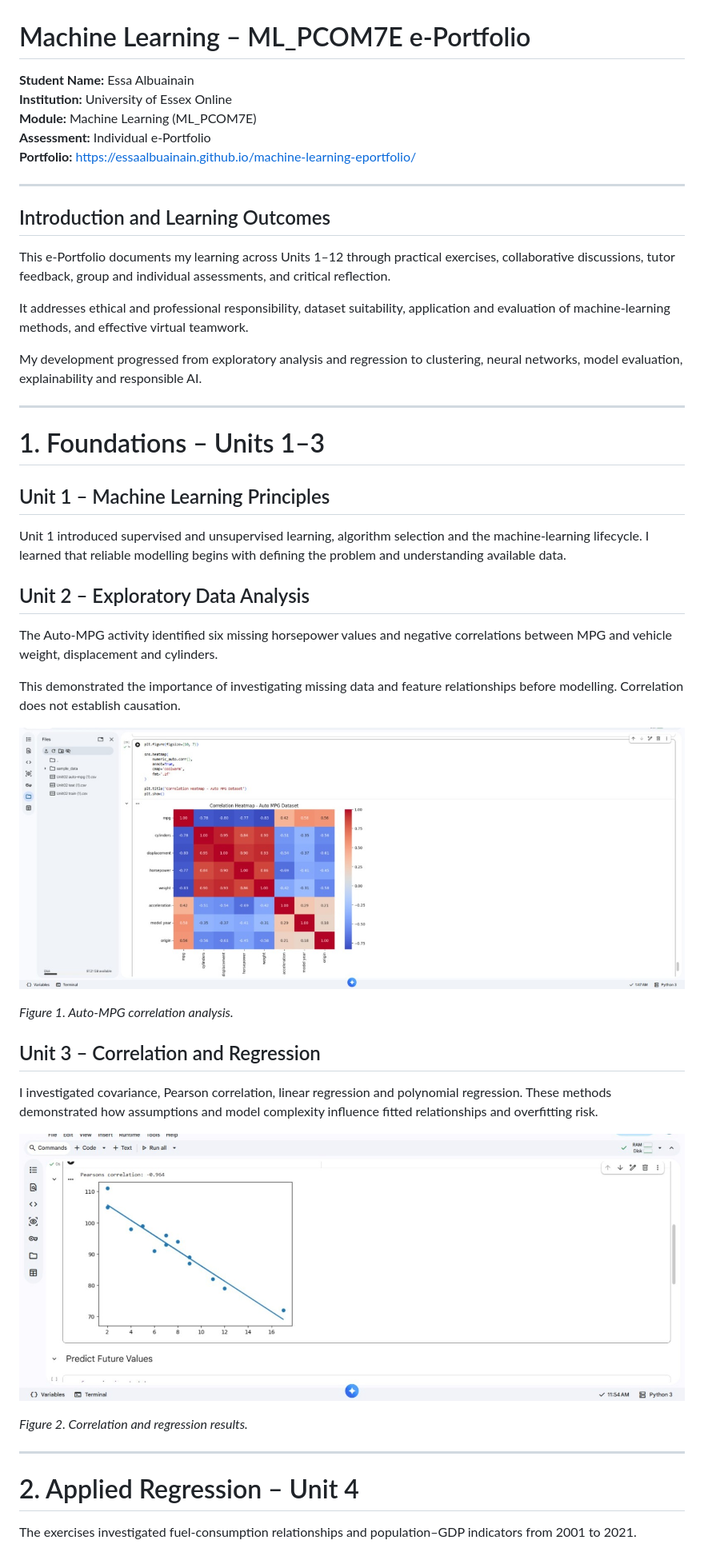
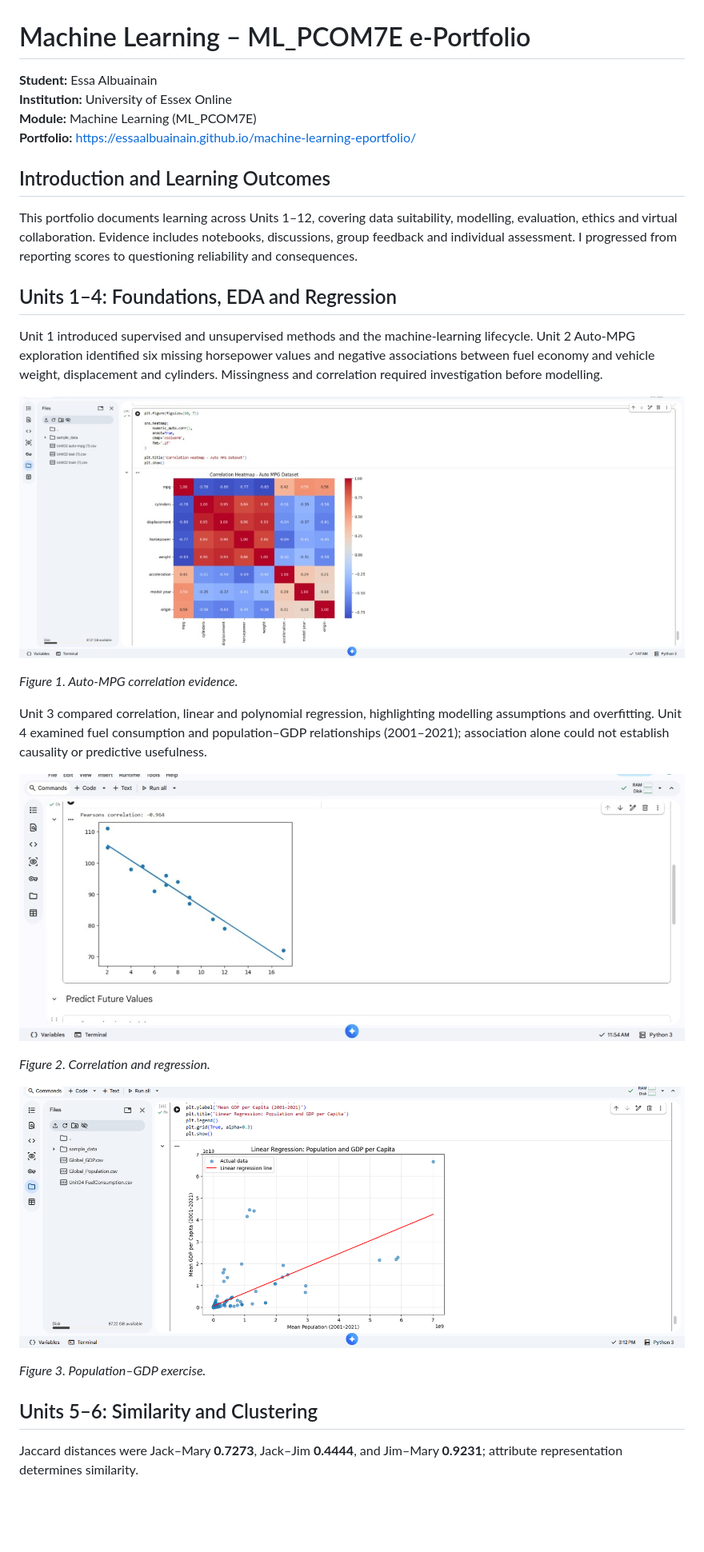
Before and after one commit to essaalbuainain/machine-learning-eportfolio, a Markdown page: README.md, the part around one of its changes. Shown at 80% size. Rendered like a GitHub page; blank space fills up the shorter version.

```diff
--- a/README.md
+++ b/README.md
@@ -1,51 +1,34 @@
 
 # Machine Learning – ML_PCOM7E e-Portfolio
 
-**Student Name:** Essa Albuainain
+**Student:** Essa Albuainain
 **Institution:** University of Essex Online
 **Module:** Machine Learning (ML_PCOM7E)
-**Assessment:** Individual e-Portfolio
 **Portfolio:** https://essaalbuainain.github.io/machine-learning-eportfolio/
-
----
 
 ## Introduction and Learning Outcomes
 
-This e-Portfolio documents my learning across Units 1–12 through practical exercises, collaborative discussions, tutor feedback, group and individual assessments, and critical reflection.
+This portfolio documents learning across Units 1–12, covering data suitability, modelling, evaluation, ethics and virtual collaboration. Evidence includes notebooks, discussions, group feedback and individual assessment. I progressed from reporting scores to questioning reliability and consequences.
 
-It addresses ethical and professional responsibility, dataset suitability, application and evaluation of machine-learning methods, and effective virtual teamwork.
+## Units 1–4: Foundations, EDA and Regression
 
-My development progressed from exploratory analysis and regression to clustering, neural networks, model evaluation, explainability and responsible AI.
+Unit 1 introduced supervised and unsupervised methods and the machine-learning lifecycle. Unit 2 Auto-MPG exploration identified six missing horsepower values and negative associations between fuel economy and vehicle weight, displacement and cylinders. Missingness and correlation required investigation before modelling.
 
----
+![Auto-MPG Heatmap](assets/Auto-MPG%20Correlation%20Heatmap.jpeg)
 
-# 1. Foundations – Units 1–3
+*Figure 1. Auto-MPG correlation evidence.*
 
-## Unit 1 – Machine Learning Principles
+Unit 3 compared correlation, linear and polynomial regression, highlighting modelling assumptions and overfitting. Unit 4 examined fuel consumption and population–GDP relationships (2001–2021); association alone could not establish causality or predictive usefulness.
 
-Unit 1 introduced supervised and unsupervised learning, algorithm selection and the machine-learning lifecycle. I learned that reliable modelling begins with defining the problem and understanding available data.
+![Regression Results](assets/Correlation%20and%20Regression%20Results.jpg)
 
-## Unit 2 – Exploratory Data Analysis
+*Figure 2. Correlation and regression.*
 
-The Auto-MPG activity identified six missing horsepower values and negative correlations between MPG and vehicle weight, displacement and cylinders.
+![Population GDP](assets/Population%E2%80%93GDP%20Regression.png)
 
-This demonstrated the importance of investigating missing data and feature relationships before modelling. Correlation does not establish causation.
+*Figure 3. Population–GDP exercise.*
 
-![Auto-MPG Correlation Heatmap](assets/Auto-MPG%20Correlation%20Heatmap.jpeg)
+## Units 5–6: Similarity and Clustering
 
-*Figure 1. Auto-MPG correlation analysis.*
+Jaccard distances were Jack–Mary **0.7273**, Jack–Jim **0.4444**, and Jim–Mary **0.9231**; attribute representation determines similarity.
 
-## Unit 3 – Correlation and Regression
-
-I investigated covariance, Pearson correlation, linear regression and polynomial regression. These methods demonstrated how assumptions and model complexity influence fitted relationships and overfitting risk.
-
-![Correlation and Regression Results](assets/Correlation%20and%20Regression%20Results.jpg)
-
-*Figure 2. Correlation and regression results.*
-
----
-
-# 2. Applied Regression – Unit 4
-
-The exercises investigated fuel-consumption relationships and population–GDP indicators from 2001 to 2021.
-
```
Also changed, not shown: other parts of README.md (+142 -288 lines).
